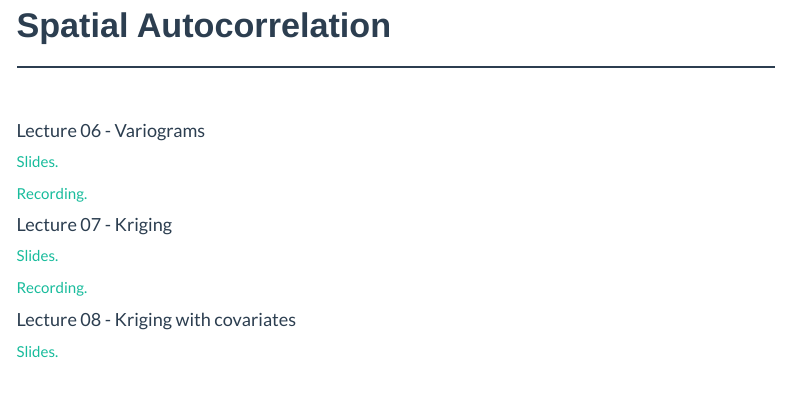
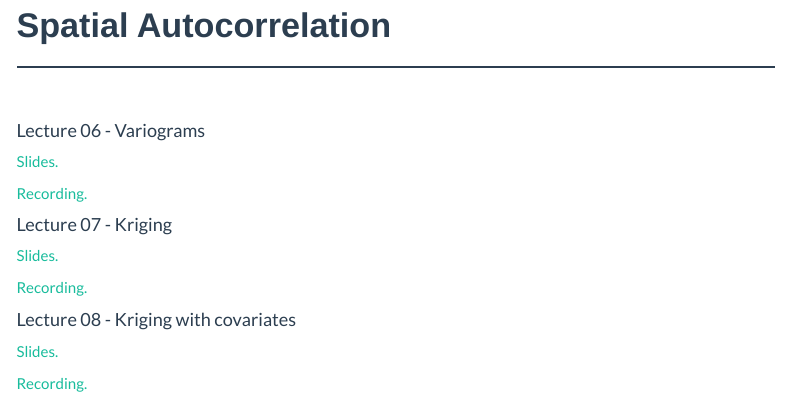
Before and after one commit to NoonanM/DATA589, an R Markdown document (Lectures.Rmd): the page in a window 1100 px wide, from 1080 px down. The pictures show the output file Lectures.html that the author committed with the source, opened offline; library style sheets and scripts come from the installed R packages; menus at the side of the page are left out.

Commit message:
lecture 08 recording

```diff
--- a/Lectures.Rmd
+++ b/Lectures.Rmd
@@ -76,6 +76,6 @@ Lecture slides and recordings for DATA 589: Spatial Statistics.
 
 <a href="Lectures/08_coKriging.pdf" target="_blank">Slides.</a>
 
-<!-- <a href="" target="_blank">Recording.</a> -->
+<a href="https://ubc.zoom.us/rec/share/uIpKBzYL2XpBy_GIhCa-qeiAoRk719rXPGsp1ZVnQp0q8UifaBm8_0Ge2bywEohd.FaNoBr9qPajUd4in" target="_blank">Recording.</a>
 
 <br />
```
Also changed, not shown: 01_spatstat.html, 01_spatstat_files/figure-html/unnamed-chunk-14-1.png, 01_spatstat_files/figure-html/unnamed-chunk-16-1.png, 01_spatstat_files/figure-html/unnamed-chunk-6-1.png, 01_spatstat_files/figure-html/unnamed-chunk-7-1.png, 02_Descriptives_files/figure-html/unnamed-chunk-12-1.png, 02_Descriptives_files/figure-html/unnamed-chunk-15-1.png, 02_Descriptives_files/figure-html/unnamed-chunk-16-1.png, 02_Descriptives_files/figure-html/unnamed-chunk-18-1.png, 02_Descriptives_files/figure-html/unnamed-chunk-21-1.png, 03_PPP_models_files/figure-html/unnamed-chunk-10-1.png, 03_PPP_models_files/figure-html/unnamed-chunk-2-1.png, Lectures.html.
